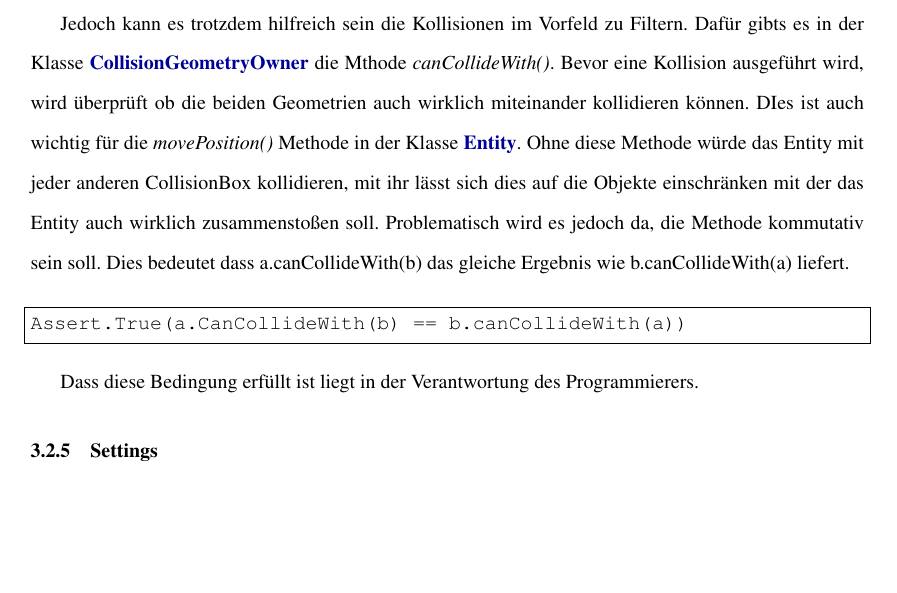
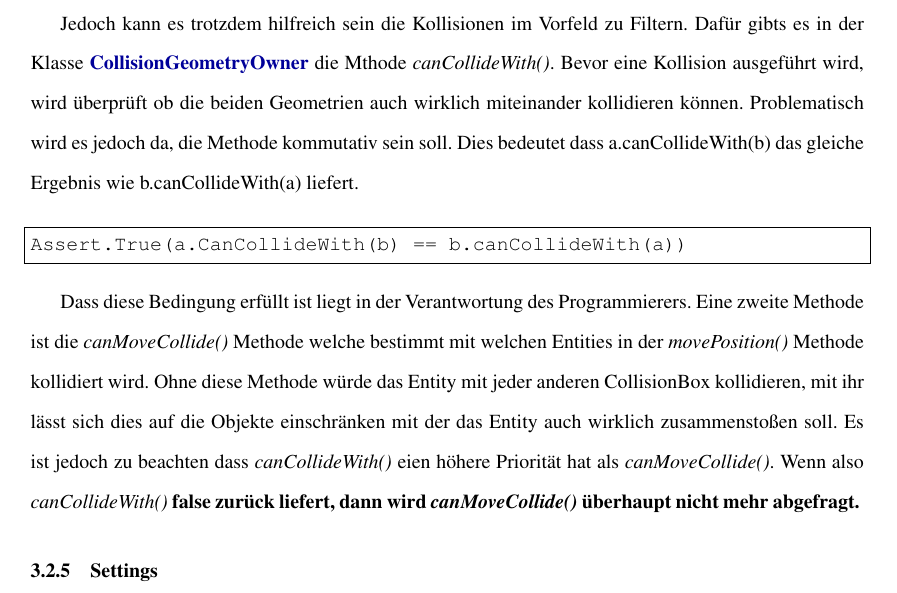
Before and after one commit to Mikescher/DHBW-Studienarbeit-absGDX, a LaTeX document (main.tex, which reads content/collisiondetection.tex): part of page 38 of 41, cut so that both start at the same text, the shorter picture padded with empty space. Compiled offline with pdfLaTeX; a LaTeX package or settings file that is missing is left out.

Commit message:
Updated "collisondetection" with canMoveCollide changes

```diff
--- a/content/collisiondetection.tex
+++ b/content/collisiondetection.tex
@@ -279,7 +279,7 @@ Ein letztes Problem ist das sogenannte Discrete-Time-Issue \cite[S 503]{DGIJ}. F
 
 In unserer aktuellen Implementation kollidiere noch all Entities mit allen. Da ist in soweit kein Problem, dass man in den Event-Handlern überprüfen kann ob die Kollision Sinn macht und wenn nicht sie einfach verwirft.
 
-Jedoch kann es trotzdem hilfreich sein die Kollisionen im Vorfeld zu Filtern. Dafür gibts es in der Klasse \keyword{CollisionGeometryOwner} die Mthode \ti{canCollideWith()}. Bevor eine Kollision ausgeführt wird, wird überprüft ob die beiden Geometrien auch wirklich miteinander kollidieren können. DIes ist auch wichtig für die \ti{movePosition()} Methode in der Klasse \keyword{Entity}. Ohne diese Methode würde das Entity mit jeder anderen CollisionBox kollidieren, mit ihr lässt sich dies auf die Objekte einschränken mit der das Entity auch wirklich zusammenstoßen soll.
+Jedoch kann es trotzdem hilfreich sein die Kollisionen im Vorfeld zu Filtern. Dafür gibts es in der Klasse \keyword{CollisionGeometryOwner} die Mthode \ti{canCollideWith()}. Bevor eine Kollision ausgeführt wird, wird überprüft ob die beiden Geometrien auch wirklich miteinander kollidieren können.
 Problematisch wird es jedoch da, die Methode kommutativ sein soll.
 Dies bedeutet dass a.canCollideWith(b) das gleiche Ergebnis wie b.canCollideWith(a) liefert.
 
@@ -288,4 +288,4 @@ Dies bedeutet dass a.canCollideWith(b) das gleiche Ergebnis wie b.canCollideWith
 Assert.True(a.CanCollideWith(b) == b.canCollideWith(a))
 \end{lstlisting}
 
-Dass diese Bedingung erfüllt ist liegt in der Verantwortung des Programmierers.
+Dass diese Bedingung erfüllt ist liegt in der Verantwortung des Programmierers. Eine zweite Methode ist die \ti{canMoveCollide()} Methode welche bestimmt mit welchen Entities in der \ti{movePosition()} Methode kollidiert wird. Ohne diese Methode würde das Entity mit jeder anderen CollisionBox kollidieren, mit ihr lässt sich dies auf die Objekte einschränken mit der das Entity auch wirklich zusammenstoßen soll. Es ist jedoch zu beachten dass \ti{canCollideWith()} eien höhere Priorität hat als \ti{canMoveCollide()}. Wenn also \ti{canCollideWith()} \bf{false} zurück liefert, dann wird \ti{canMoveCollide()} überhaupt nicht mehr abgefragt.
```
